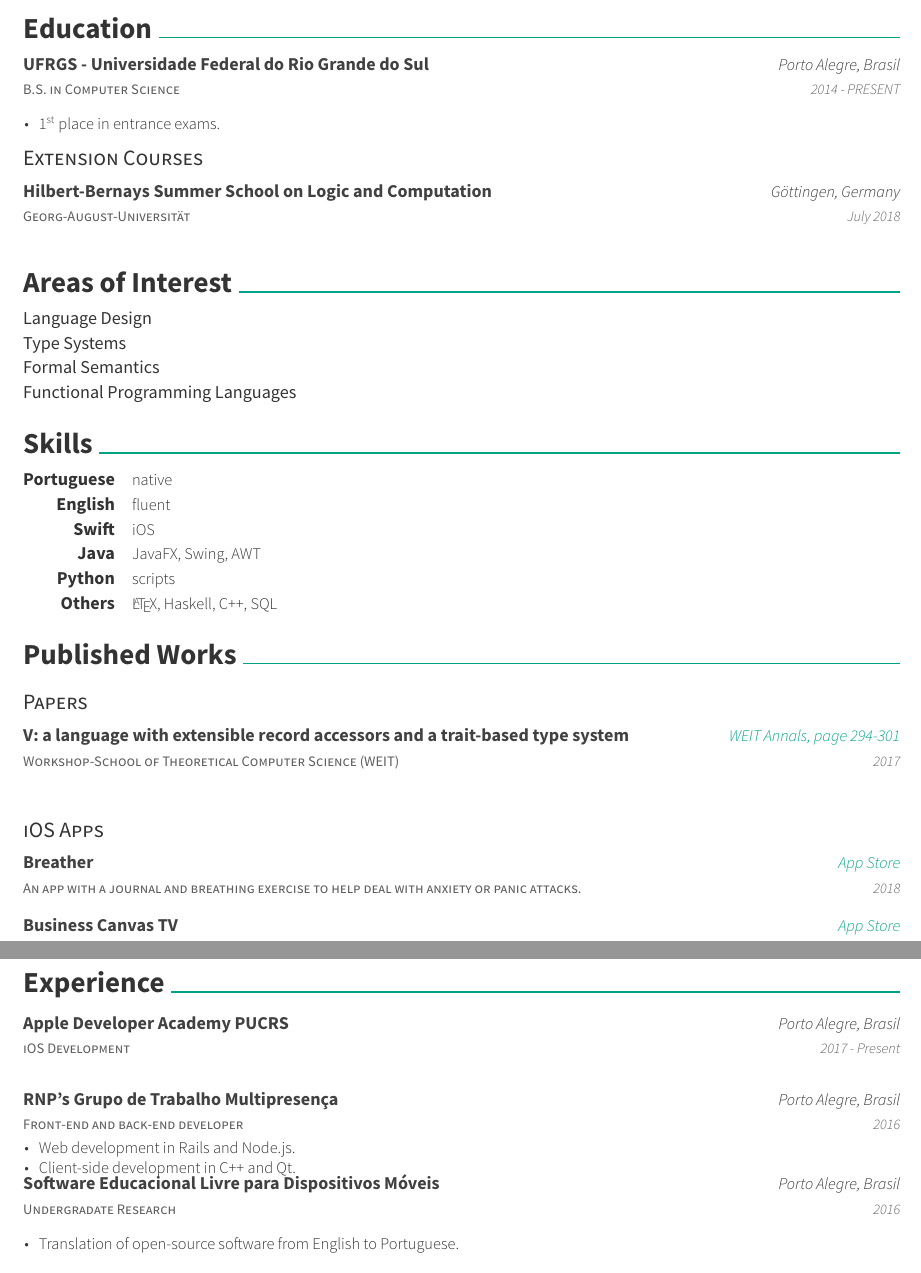
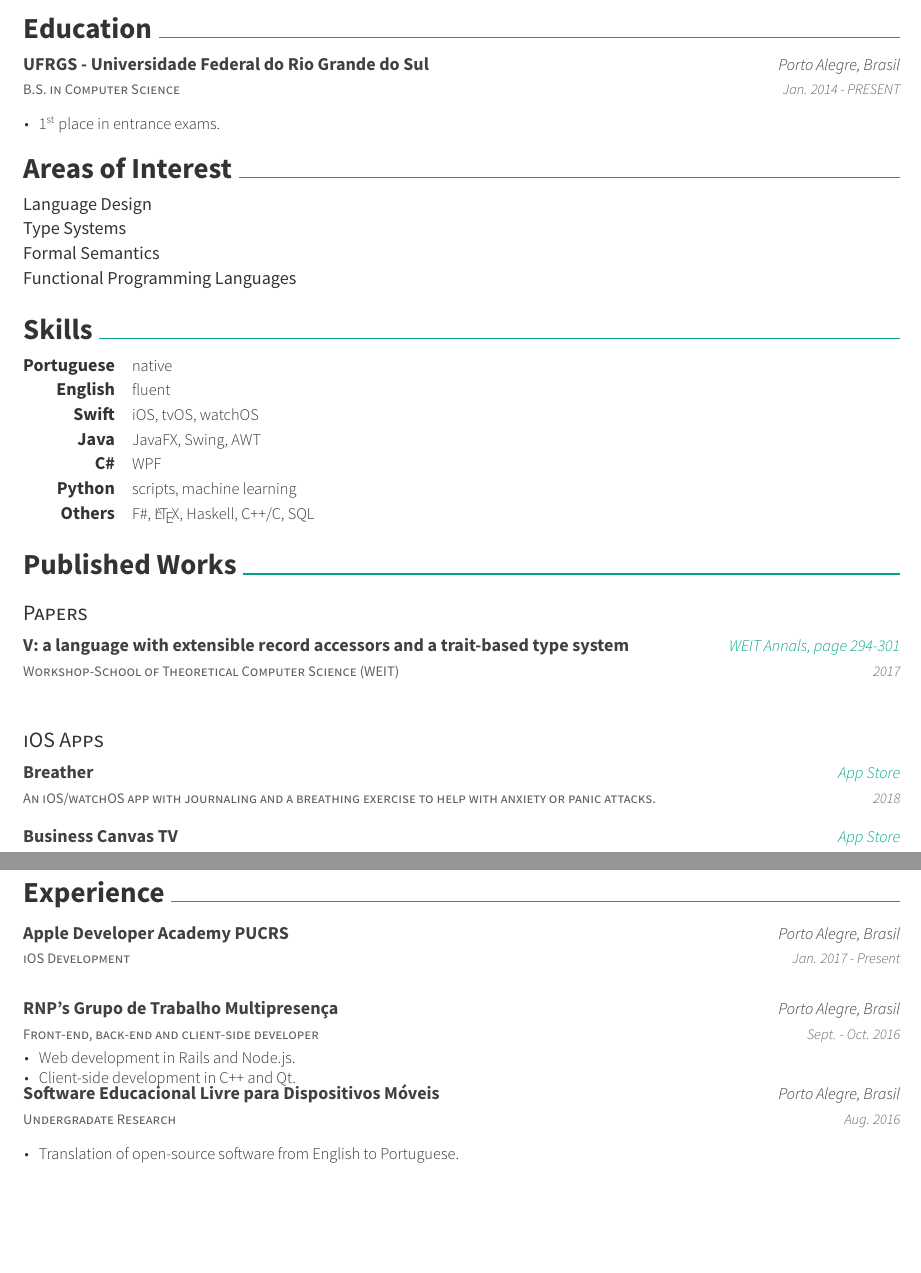
Before and after one commit to AvatarHurden/CV, a LaTeX CV (resume.tex, which reads resume/education.tex, resume/experience.tex, resume/skills.tex): two parts of pages 1 and 2 of 2, joined at a grey line, cut so that both start at the same text, the shorter picture padded with empty space. Compiled offline with XeLaTeX.

Commit message:
Removed future things, added more dates and details

```diff
--- a/resume/education.tex
+++ b/resume/education.tex
@@ -4,7 +4,7 @@
     {B.S. in Computer Science}
     {UFRGS - Universidade Federal do Rio Grande do Sul}
     {Porto Alegre, Brasil}
-    {2014 - PRESENT}
+    {Jan. 2014 - PRESENT}
     {
       \begin{cvitems}
         \item {\nth{1} place in entrance exams.}
@@ -12,12 +12,12 @@
     }
 \end{cventries}
 
-\cvsubsection{Extension Courses}
-
-\begin{cventries}
-  \cvcompactentry
-    {Georg-August-Universität}
-    {Hilbert-Bernays Summer School on Logic and Computation}
-    {Göttingen, Germany}
-    {July 2018}
-\end{cventries}
+% \cvsubsection{Extension Courses}
+%
+% \begin{cventries}
+%   \cvcompactentry
+%     {Georg-August-Universität}
+%     {Hilbert-Bernays Summer School on Logic and Computation}
+%     {Göttingen, Germany}
+%     {July 2018}
+% \end{cventries}
--- a/resume/experience.tex
+++ b/resume/experience.tex
@@ -4,13 +4,13 @@
     {iOS Development}
     {Apple Developer Academy PUCRS}
     {Porto Alegre, Brasil}
-    {2017 - Present}
+    {Jan. 2017 - Present}
     {}
   \cventry
-    {Front-end and back-end developer}
+    {Front-end, back-end and client-side developer}
     {RNP's Grupo de Trabalho Multipresença}
     {Porto Alegre, Brasil}
-    {2016}
+    {Sept. - Oct. 2016}
     {
       \begin{cvitems}
         \item {Web development in Rails and Node.js.}
@@ -21,7 +21,7 @@
     {Undergradate Research}
     {Software Educacional Livre para Dispositivos Móveis}
     {Porto Alegre, Brasil}
-    {2016}
+    {Aug. 2016}
     {
       \begin{cvitems}
         \item {Translation of open-source software from English to Portuguese.}
--- a/resume/skills.tex
+++ b/resume/skills.tex
@@ -8,14 +8,17 @@
     {fluent}
   \cvskill
     {Swift}
-    {iOS}
+    {iOS, tvOS, watchOS}
   \cvskill
     {Java}
     {JavaFX, Swing, AWT}
   \cvskill
+    {C\#}
+    {WPF}
+  \cvskill
     {Python}
-    {scripts}
+    {scripts, machine learning}
   \cvskill
     {Others}
-    {\LaTeX, Haskell, C++, SQL}
+    {F\#, \LaTeX, Haskell, C++/C, SQL}
 \end{cvskills}
--- a/resume/writing.tex
+++ b/resume/writing.tex
@@ -19,7 +19,7 @@
 
 \begin{cventries}
   \cvcompactentry
-    {An app with a journal and breathing exercise to help deal with anxiety or panic attacks.}
+    {An iOS/watchOS app with journaling and a breathing exercise to help with anxiety or panic attacks.}
     {Breather}
     {\href{https://itunes.apple.com/app/id1370659046?mt=8}{App Store}}
     {2018}
```
Also changed, not shown: resume.tex (+4 -1 lines), resume.pdf.
